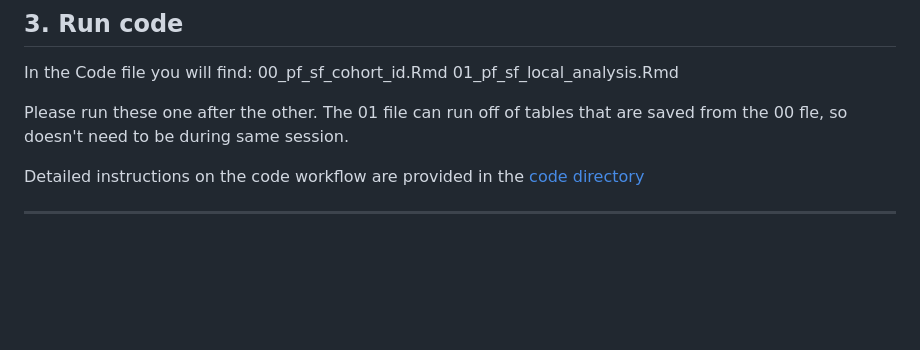
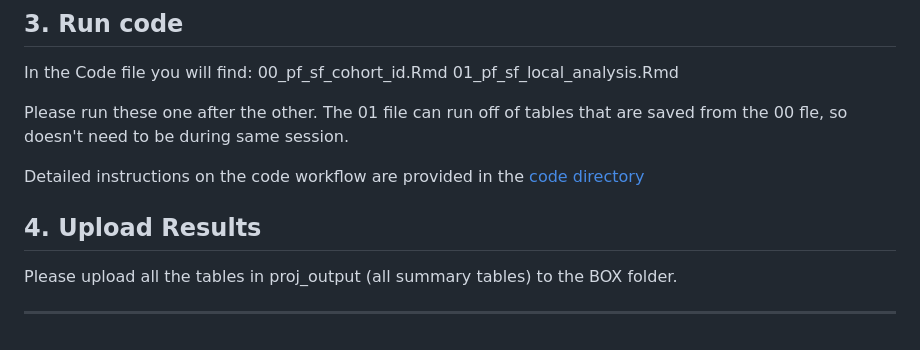
Before and after one commit to Common-Longitudinal-ICU-data-Format/CLIF_PFvsSF_Performance, a Markdown page: README.md, the part around the change. Rendered like a GitHub page; blank space fills up the shorter version.

Commit message:
Add upload results section to README
Added instructions for uploading results to BOX folder.

```diff
--- a/README.md
+++ b/README.md
@@ -66,4 +66,8 @@ Please run these one after the other. The 01 file can run off of tables that are
 
 Detailed instructions on the code workflow are provided in the [code directory](code/README.md)
 
+## 4. Upload Results
+Please upload all the tables in proj_output (all summary tables) to the BOX folder.
+
+
 ---
```
